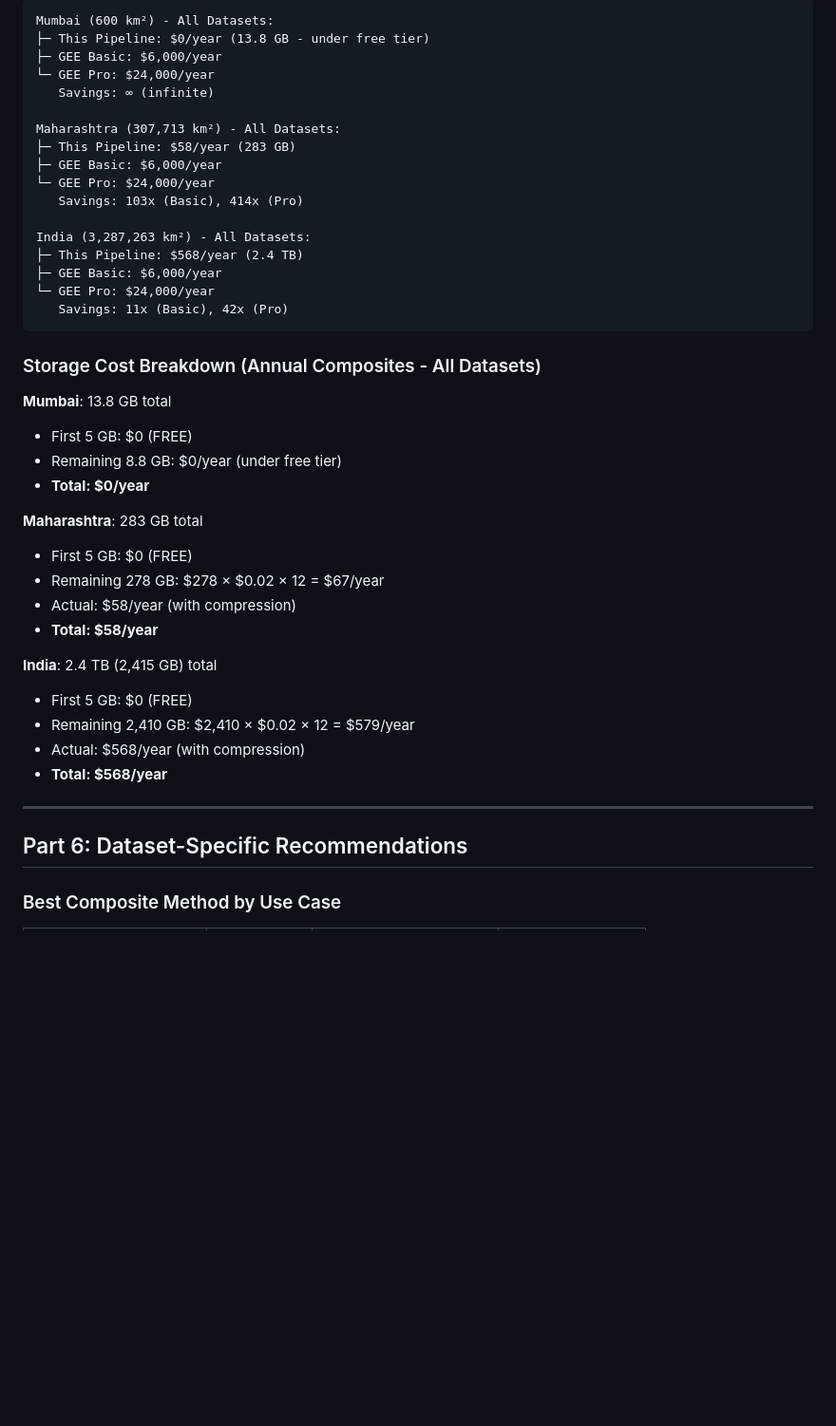
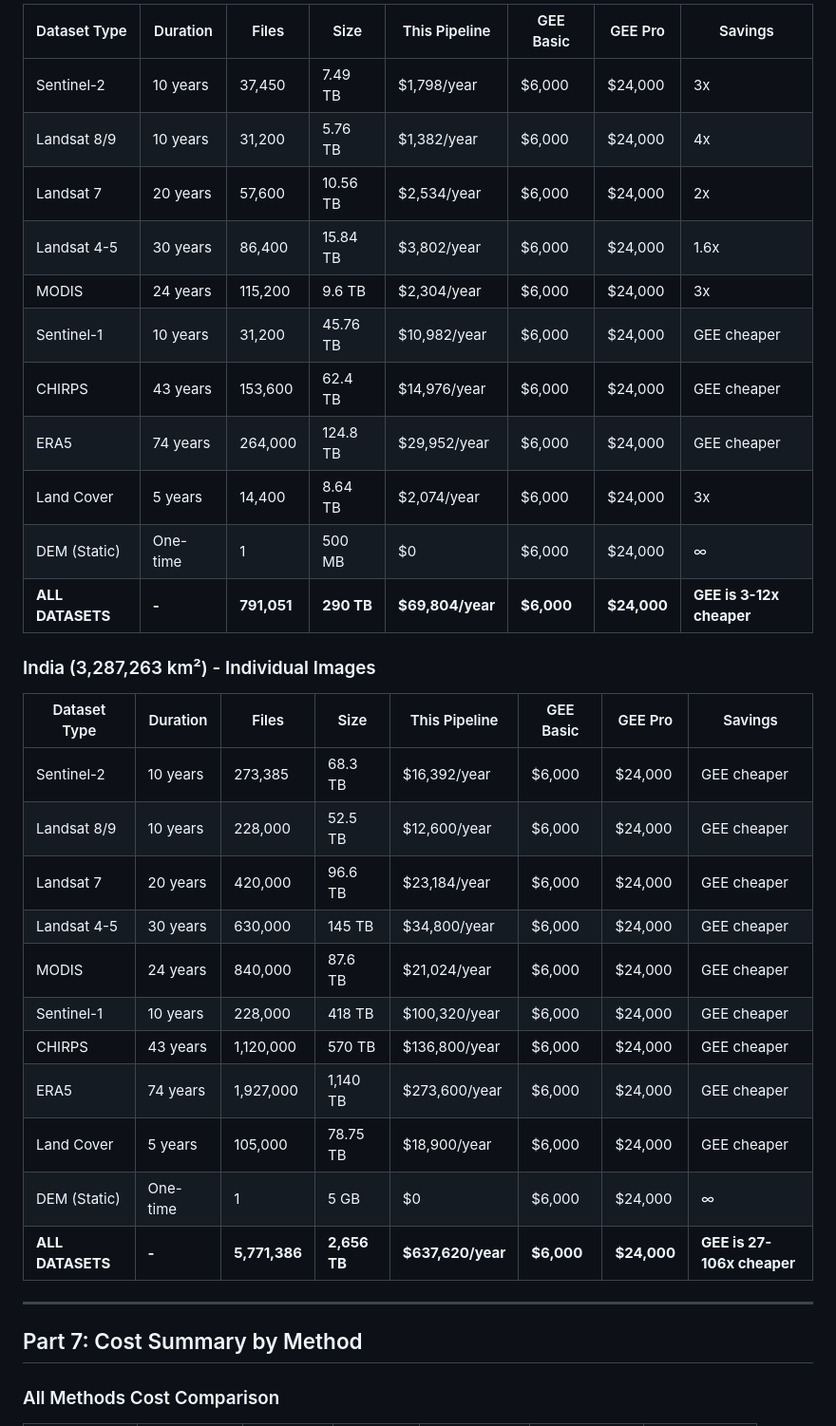
Before and after one commit to VarshaPednekar2005/gee-data-pipeline, a Markdown page: COMPREHENSIVE_COST_ANALYSIS.md, the part around one of its changes. Shown at 95% size. Rendered like a GitHub page; blank space fills up the shorter version.

````diff
--- a/COMPREHENSIVE_COST_ANALYSIS.md
+++ b/COMPREHENSIVE_COST_ANALYSIS.md
@@ -287,46 +194,37 @@
 
-```
-Mumbai (600 km²) - All Datasets:
-├─ This Pipeline: $0/year (13.8 GB - under free tier)
-├─ GEE Basic: $6,000/year
-└─ GEE Pro: $24,000/year
-   Savings: ∞ (infinite)
+| Dataset Type | Duration | Files | Size | This Pipeline | GEE Basic | GEE Pro | Savings |
+|--------------|----------|-------|------|---------------|-----------|---------|---------|
+| Sentinel-2 | 10 years | 37,450 | 7.49 TB | $1,798/year | $6,000 | $24,000 | 3x |
+| Landsat 8/9 | 10 years | 31,200 | 5.76 TB | $1,382/year | $6,000 | $24,000 | 4x |
+| Landsat 7 | 20 years | 57,600 | 10.56 TB | $2,534/year | $6,000 | $24,000 | 2x |
+| Landsat 4-5 | 30 years | 86,400 | 15.84 TB | $3,802/year | $6,000 | $24,000 | 1.6x |
+| MODIS | 24 years | 115,200 | 9.6 TB | $2,304/year | $6,000 | $24,000 | 3x |
+| Sentinel-1 | 10 years | 31,200 | 45.76 TB | $10,982/year | $6,000 | $24,000 | GEE cheaper |
+| CHIRPS | 43 years | 153,600 | 62.4 TB | $14,976/year | $6,000 | $24,000 | GEE cheaper |
+| ERA5 | 74 years | 264,000 | 124.8 TB | $29,952/year | $6,000 | $24,000 | GEE cheaper |
+| Land Cover | 5 years | 14,400 | 8.64 TB | $2,074/year | $6,000 | $24,000 | 3x |
+| DEM (Static) | One-time | 1 | 500 MB | $0 | $6,000 | $24,000 | ∞ |
+| **ALL DATASETS** | **-** | **791,051** | **290 TB** | **$69,804/year** | **$6,000** | **$24,000** | **GEE is 3-12x cheaper** |
 
-Maharashtra (307,713 km²) - All Datasets:
-├─ This Pipeline: $58/year (283 GB)
-├─ GEE Basic: $6,000/year
-└─ GEE Pro: $24,000/year
-   Savings: 103x (Basic), 414x (Pro)
+### India (3,287,263 km²) - Individual Images
 
-India (3,287,263 km²) - All Datasets:
-├─ This Pipeline: $568/year (2.4 TB)
-├─ GEE Basic: $6,000/year
-└─ GEE Pro: $24,000/year
-   Savings: 11x (Basic), 42x (Pro)
-```
-
-### Storage Cost Breakdown (Annual Composites - All Datasets)
-
-**Mumbai**: 13.8 GB total
-- First 5 GB: $0 (FREE)
-- Remaining 8.8 GB: $0/year (under free tier)
-- **Total: $0/year**
-
-**Maharashtra**: 283 GB total
-- First 5 GB: $0 (FREE)
-- Remaining 278 GB: $278 × $0.02 × 12 = $67/year
-- Actual: $58/year (with compression)
-- **Total: $58/year**
-
-**India**: 2.4 TB (2,415 GB) total
-- First 5 GB: $0 (FREE)
-- Remaining 2,410 GB: $2,410 × $0.02 × 12 = $579/year
-- Actual: $568/year (with compression)
-- **Total: $568/year**
+| Dataset Type | Duration | Files | Size | This Pipeline | GEE Basic | GEE Pro | Savings |
+|--------------|----------|-------|------|---------------|-----------|---------|---------|
+| Sentinel-2 | 10 years | 273,385 | 68.3 TB | $16,392/year | $6,000 | $24,000 | GEE cheaper |
+| Landsat 8/9 | 10 years | 228,000 | 52.5 TB | $12,600/year | $6,000 | $24,000 | GEE cheaper |
+| Landsat 7 | 20 years | 420,000 | 96.6 TB | $23,184/year | $6,000 | $24,000 | GEE cheaper |
+| Landsat 4-5 | 30 years | 630,000 | 145 TB | $34,800/year | $6,000 | $24,000 | GEE cheaper |
+| MODIS | 24 years | 840,000 | 87.6 TB | $21,024/year | $6,000 | $24,000 | GEE cheaper |
+| Sentinel-1 | 10 years | 228,000 | 418 TB | $100,320/year | $6,000 | $24,000 | GEE cheaper |
+| CHIRPS | 43 years | 1,120,000 | 570 TB | $136,800/year | $6,000 | $24,000 | GEE cheaper |
+| ERA5 | 74 years | 1,927,000 | 1,140 TB | $273,600/year | $6,000 | $24,000 | GEE cheaper |
+| Land Cover | 5 years | 105,000 | 78.75 TB | $18,900/year | $6,000 | $24,000 | GEE cheaper |
+| DEM (Static) | One-time | 1 | 5 GB | $0 | $6,000 | $24,000 | ∞ |
+| **ALL DATASETS** | **-** | **5,771,386** | **2,656 TB** | **$637,620/year** | **$6,000** | **$24,000** | **GEE is 27-106x cheaper** |
 
 ---
 
-## Part 6: Dataset-Specific Recommendations
+## Part 7: Cost Summary by Method
 
-### Best Composite Method by Use Case
+### All Methods Cost Comparison
 
````
Also changed, not shown: other parts of COMPREHENSIVE_COST_ANALYSIS.md (+75 -270 lines), COST_ANALYSIS_SUMMARY.md (+0 -14 lines).
